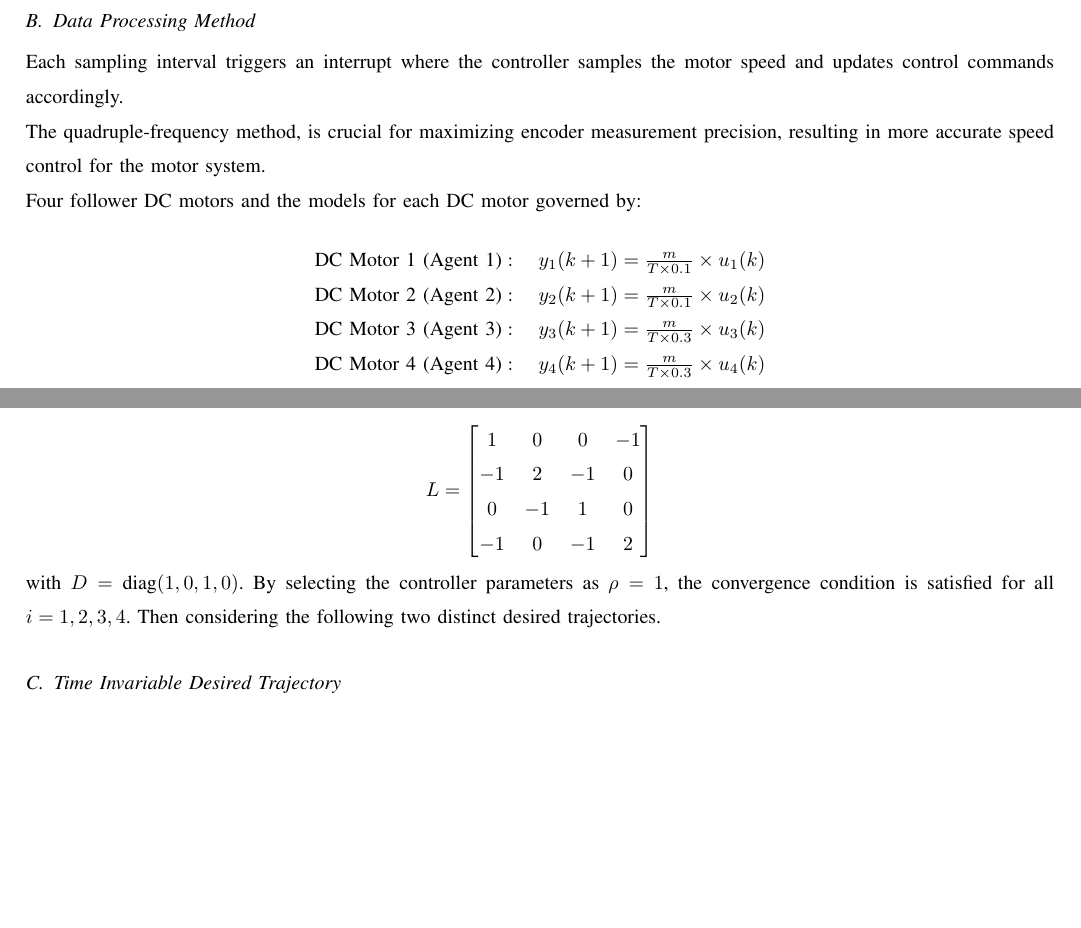
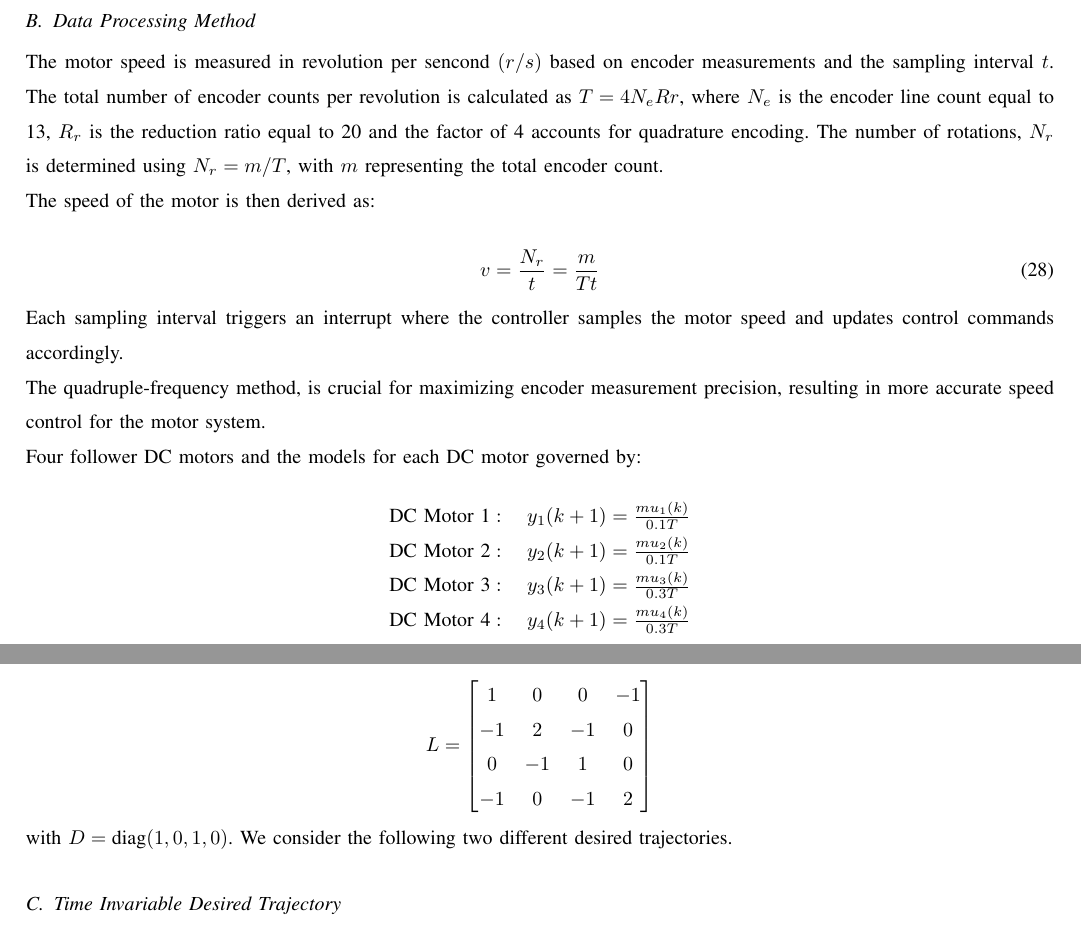
Before and after one commit to TonyBimenyi/First-Paper, a LaTeX paper (mfasmc.tex): two parts of page 9 of 12, joined at a grey line, cut so that both start at the same text, the shorter picture padded with empty space. Compiled offline with pdfLaTeX.

Commit message:
review the simulation

```diff
--- a/mfasmc.tex
+++ b/mfasmc.tex
@@ -688,6 +688,15 @@ To enhance measurement accuracy, employing the quadruple-frequency data processi
 
 \subsection{Data Processing Method}
 
+The motor speed is measured in revolution per sencond $(r/s)$ based on encoder measurements and the sampling interval $t$. The total number of encoder counts per revolution is calculated as $ T=4N_{e}R{r} $, where $N_e$ is the encoder line count equal to 13, $R_r$ is the reduction ratio equal to 20 and the factor of 4 accounts for quadrature encoding. The number of rotations, $N_r$ is determined using $N_r=m/T$, with $m$ representing the total encoder count.
+
+The speed of the motor is then derived as:
+
+\begin{equation}
+           \label{motor_speed}
+           v = \frac{N_r}{t} = \frac{m}{T  t}
+\end{equation}
+
 
 
 % The motor speed is measured in revolutions per second . The following equations are used to calculate the speed based on encoder measurements and sampling:
@@ -736,10 +745,10 @@ Four follower DC motors and the models for each DC motor governed by:
 
 \[
 \begin{array}{c}
-\text{DC Motor 1 (Agent 1)}: \quad y_1(k+1) = \frac{m}{T \times 0.1} \times u_1(k) \\
-\text{DC Motor 2 (Agent 2)}: \quad y_2(k+1) = \frac{m}{T \times 0.1} \times u_2(k) \\
-\text{DC Motor 3 (Agent 3)}: \quad y_3(k+1) = \frac{m}{T \times 0.3} \times u_3(k) \\
-\text{DC Motor 4 (Agent 4)}: \quad y_4(k+1) = \frac{m}{T \times 0.3} \times u_4(k)
+\text{DC Motor 1}: \quad y_1(k+1) = \frac{m u_1(k)}{0.1 T}\\
+\text{DC Motor 2}: \quad y_2(k+1) = \frac{m u_2(k)}{0.1 T } \\
+\text{DC Motor 3}: \quad y_3(k+1) = \frac{m u_3(k)}{0.3 T } \\
+\text{DC Motor 4}: \quad y_4(k+1) = \frac{m u_4(k)}{0.3 T }
 \end{array}
 \]
 
@@ -759,8 +766,7 @@ As illustrated in Figure 2, the virtual leader is designated as vertex 0. It can
     \end{bmatrix}
 \]
 
-with \( D = \text{diag}(1, 0, 1, 0) \). By selecting the controller parameters as \( \rho = 1 \), the convergence condition  is satisfied for all \( i = 1, 2, 3, 4 \). Then considering the following two distinct desired trajectories.
-
+with \( D = \text{diag}(1, 0, 1, 0) \). We consider the following two different desired trajectories.
 
 \subsection{Time Invariable Desired Trajectory}
 
```
Also changed, not shown: mfasmc.pdf, mfasmc.tex (4 more changed lines), 4 other files.
